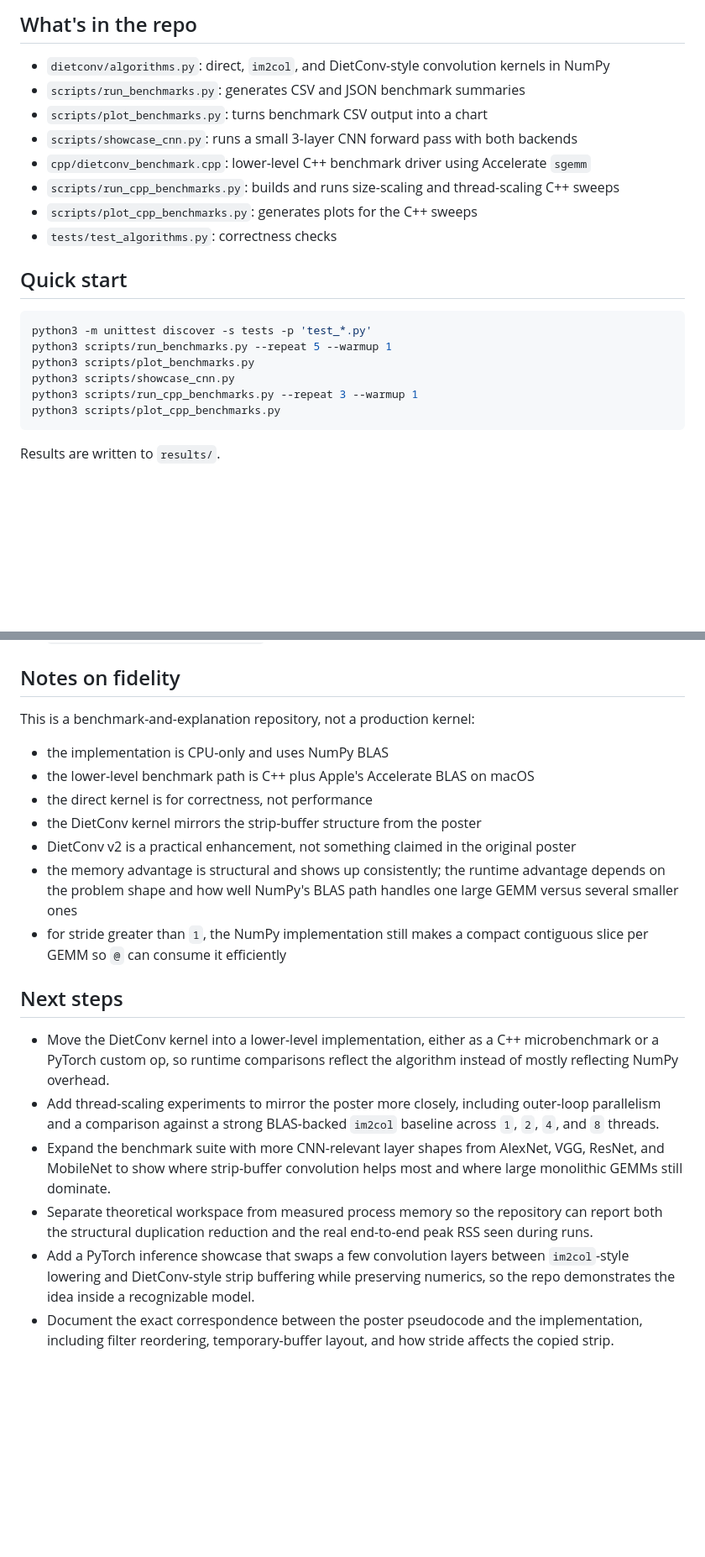
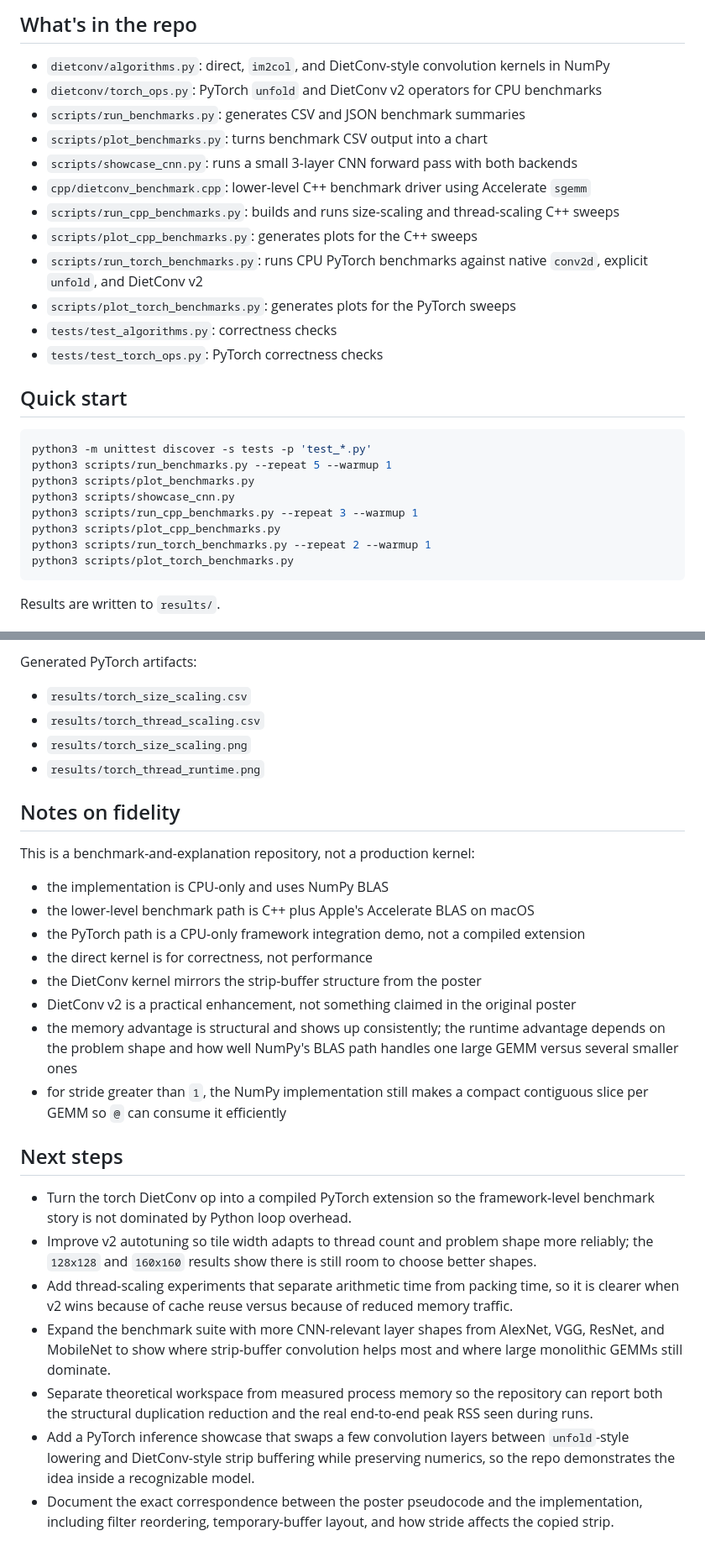
Before and after one commit to darknesspwnsu/dietconv, a Markdown page: README.md, 2 parts joined by grey strips. Shown at 84% size. GitHub-like rendering; blank space fills up the shorter version.

````diff
--- a/README.md
+++ b/README.md
@@ -31,13 +31,17 @@ That lines up with the poster's claim that the biggest win is memory and data du
 ## What's in the repo
 
 - `dietconv/algorithms.py`: direct, `im2col`, and DietConv-style convolution kernels in NumPy
+- `dietconv/torch_ops.py`: PyTorch `unfold` and DietConv v2 operators for CPU benchmarks
 - `scripts/run_benchmarks.py`: generates CSV and JSON benchmark summaries
 - `scripts/plot_benchmarks.py`: turns benchmark CSV output into a chart
 - `scripts/showcase_cnn.py`: runs a small 3-layer CNN forward pass with both backends
 - `cpp/dietconv_benchmark.cpp`: lower-level C++ benchmark driver using Accelerate `sgemm`
 - `scripts/run_cpp_benchmarks.py`: builds and runs size-scaling and thread-scaling C++ sweeps
 - `scripts/plot_cpp_benchmarks.py`: generates plots for the C++ sweeps
+- `scripts/run_torch_benchmarks.py`: runs CPU PyTorch benchmarks against native `conv2d`, explicit `unfold`, and DietConv v2
+- `scripts/plot_torch_benchmarks.py`: generates plots for the PyTorch sweeps
 - `tests/test_algorithms.py`: correctness checks
+- `tests/test_torch_ops.py`: PyTorch correctness checks
 
 ## Quick start
 
@@ -48,6 +52,8 @@ python3 scripts/plot_benchmarks.py
 python3 scripts/showcase_cnn.py
 python3 scripts/run_cpp_benchmarks.py --repeat 3 --warmup 1
 python3 scripts/plot_cpp_benchmarks.py
+python3 scripts/run_torch_benchmarks.py --repeat 2 --warmup 1
+python3 scripts/plot_torch_benchmarks.py
 ```
 
 Results are written to `results/`.
@@ -109,9 +134,17 @@ Generated C++ artifacts:
+Generated PyTorch artifacts:
+
+- `results/torch_size_scaling.csv`
+- `results/torch_thread_scaling.csv`
+- `results/torch_size_scaling.png`
+- `results/torch_thread_runtime.png`
+
 ## Notes on fidelity
 
 This is a benchmark-and-explanation repository, not a production kernel:
 
 - the implementation is CPU-only and uses NumPy BLAS
 - the lower-level benchmark path is C++ plus Apple's Accelerate BLAS on macOS
+- the PyTorch path is a CPU-only framework integration demo, not a compiled extension
 - the direct kernel is for correctness, not performance
 - the DietConv kernel mirrors the strip-buffer structure from the poster
 - DietConv v2 is a practical enhancement, not something claimed in the original poster
@@ -120,9 +153,10 @@ This is a benchmark-and-explanation repository, not a production kernel:
 
 ## Next steps
 
-- Move the DietConv kernel into a lower-level implementation, either as a C++ microbenchmark or a PyTorch custom op, so runtime comparisons reflect the algorithm instead of mostly reflecting NumPy overhead.
-- Add thread-scaling experiments to mirror the poster more closely, including outer-loop parallelism and a comparison against a strong BLAS-backed `im2col` baseline across `1`, `2`, `4`, and `8` threads.
+- Turn the torch DietConv op into a compiled PyTorch extension so the framework-level benchmark story is not dominated by Python loop overhead.
+- Improve v2 autotuning so tile width adapts to thread count and problem shape more reliably; the `128x128` and `160x160` results show there is still room to choose better shapes.
+- Add thread-scaling experiments that separate arithmetic time from packing time, so it is clearer when v2 wins because of cache reuse versus because of reduced memory traffic.
 - Expand the benchmark suite with more CNN-relevant layer shapes from AlexNet, VGG, ResNet, and MobileNet to show where strip-buffer convolution helps most and where large monolithic GEMMs still dominate.
 - Separate theoretical workspace from measured process memory so the repository can report both the structural duplication reduction and the real end-to-end peak RSS seen during runs.
-- Add a PyTorch inference showcase that swaps a few convolution layers between `im2col`-style lowering and DietConv-style strip buffering while preserving numerics, so the repo demonstrates the idea inside a recognizable model.
+- Add a PyTorch inference showcase that swaps a few convolution layers between `unfold`-style lowering and DietConv-style strip buffering while preserving numerics, so the repo demonstrates the idea inside a recognizable model.
 - Document the exact correspondence between the poster pseudocode and the implementation, including filter reordering, temporary-buffer layout, and how stride affects the copied strip.
````
Also changed, not shown: other parts of README.md (+27 -8 lines), results/cpp_size_scaling.png, results/cpp_thread_runtime.png, results/cpp_thread_workspace.png, results/torch_size_scaling.png (added), results/torch_thread_runtime.png (added), 12 other files.
